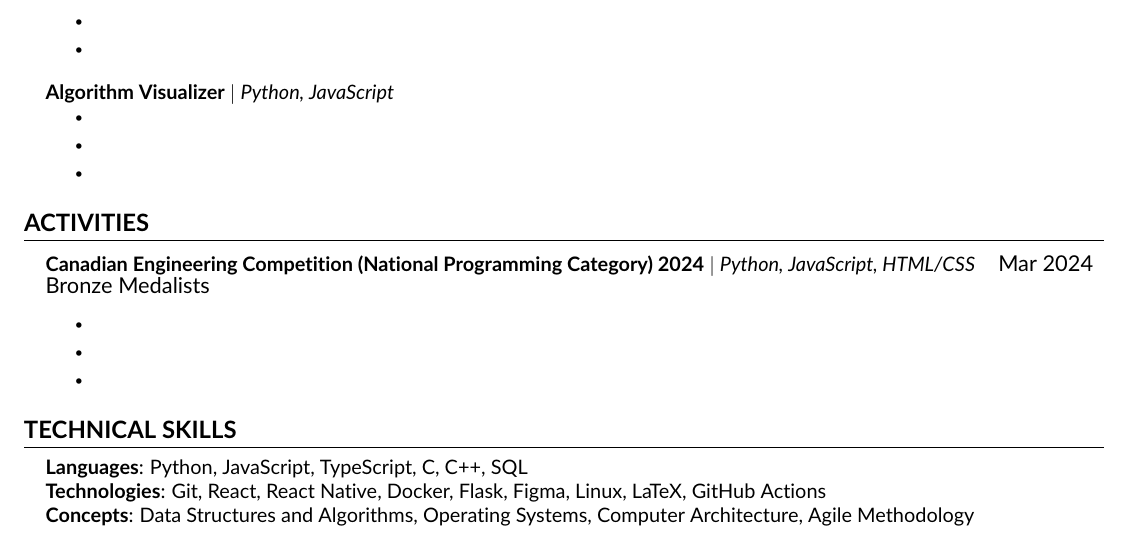
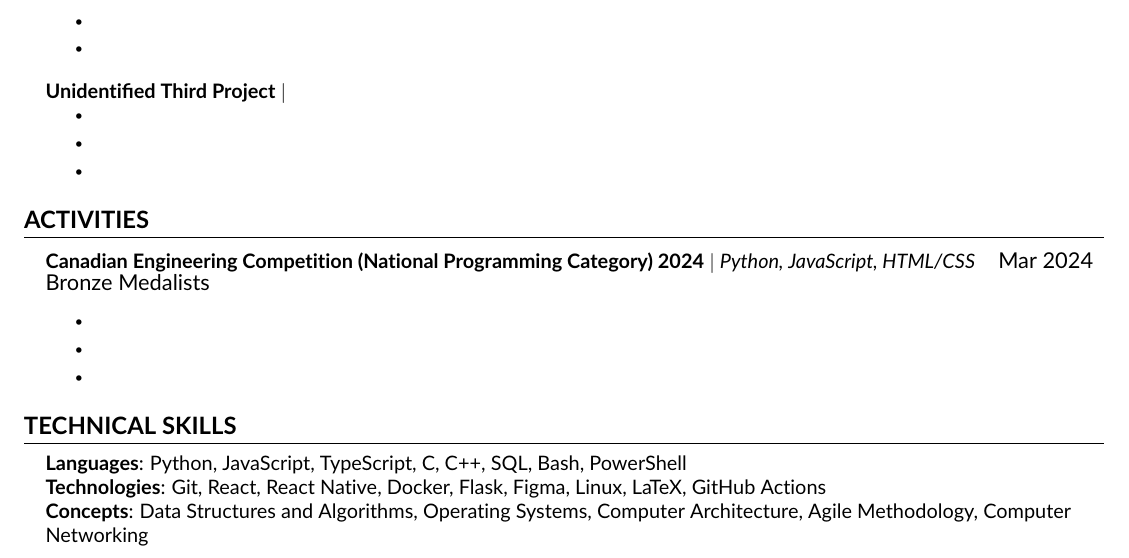
Before and after one commit to GAchuzia/resume, a LaTeX CV (src/resume.tex, which reads src/projects.tex, src/skills.tex): part of the page, cut so that both start at the same text. Compiled offline with pdfLaTeX.

Commit message:
feat: update content

```diff
--- a/src/projects.tex
+++ b/src/projects.tex
@@ -20,7 +20,7 @@
     \resumeItemListEnd % chktex 1
 
     \resumeProjectHeading % chktex 1
-    {\textbf{Algorithm Visualizer} $|$ \emph{Python, JavaScript}}{}
+    {\textbf{Unidentified Third Project} $|$ \emph{}}{}
     \resumeItemListStart % chktex 1
         \resumeItem{}
         \resumeItem{}
--- a/src/skills.tex
+++ b/src/skills.tex
@@ -2,8 +2,8 @@
 \section{\textbf {\large TECHNICAL SKILLS}}
     \begin{itemize}[leftmargin=0.15in, label={}]
 	\small{\item{
-		\textbf{Languages}{: Python, JavaScript, TypeScript, C, C++, SQL} \\
+		\textbf{Languages}{: Python, JavaScript, TypeScript, C, C++, SQL, Bash, PowerShell} \\
 		\textbf{Technologies}{: Git, React, React Native, Docker, Flask, Figma, Linux, LaTeX, GitHub Actions} \\
-		\textbf{Concepts}{: Data Structures and Algorithms, Operating Systems, Computer Architecture, Agile Methodology}
+		\textbf{Concepts}{: Data Structures and Algorithms, Operating Systems, Computer Architecture, Agile Methodology, Computer Networking}
 	}}
     \end{itemize}
```
